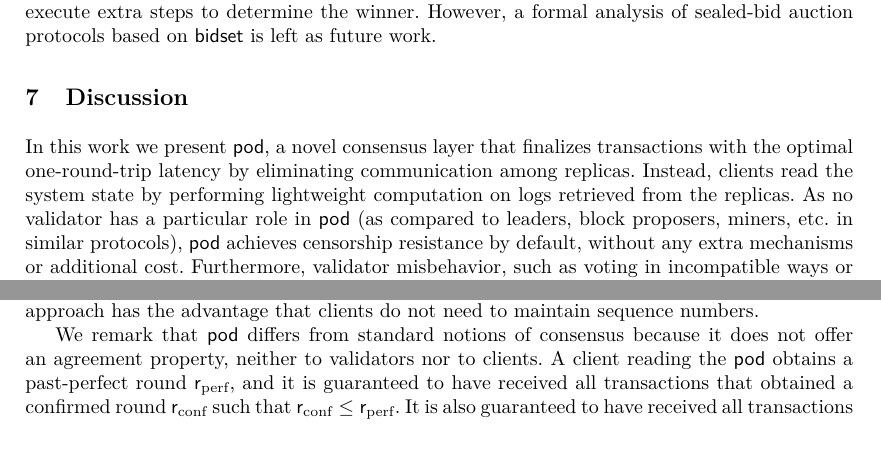
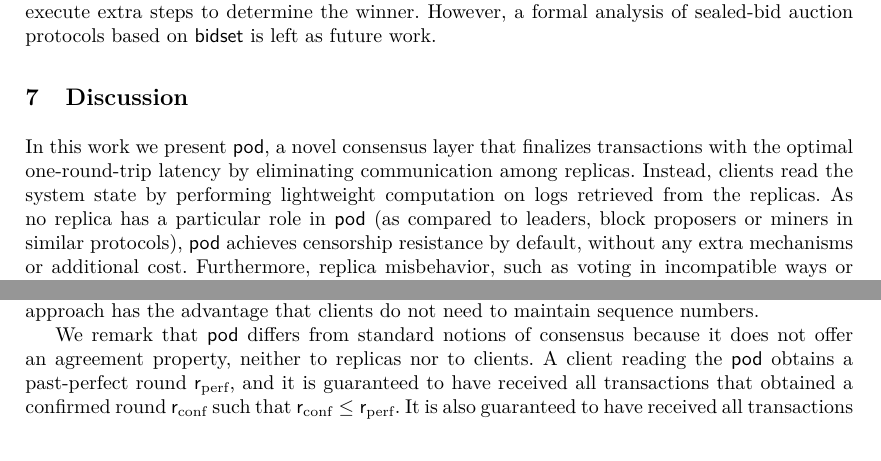
Before and after one commit to commonprefix/pod-paper, a LaTeX paper (main.tex, which reads discussion.tex): two parts of page 16 of 24, joined at a grey line, cut so that both start at the same text. Compiled offline with XeLaTeX; a LaTeX package or settings file that is missing is left out.

Commit message:
edit discussion

```diff
--- a/discussion.tex
+++ b/discussion.tex
@@ -1,9 +1,9 @@
 \section{Discussion}
 %"novel consensus layer that finalizes transactions with the optimal one-round-trip latency" sounds a bit fluffy, let's make this more precise for the DISC submission, or just remove this Discussion section.
-In this work we present \podtm, a novel consensus layer that finalizes transactions with the optimal one-round-trip latency by eliminating communication among replicas. Instead, clients read the system state by performing lightweight computation on logs retrieved from the replicas. As no validator has a particular role in \podtm (as compared to leaders, block proposers, miners, etc. in similar protocols), \podtm achieves censorship resistance by default, without any extra mechanisms or additional cost. Furthermore, validator misbehavior, such as voting in incompatible ways or censoring confirmed transactions, is accountable.
+In this work we present \podtm, a novel consensus layer that finalizes transactions with the optimal one-round-trip latency by eliminating communication among replicas. Instead, clients read the system state by performing lightweight computation on logs retrieved from the replicas. As no replica has a particular role in \podtm (as compared to leaders, block proposers or miners in similar protocols), \podtm achieves censorship resistance by default, without any extra mechanisms or additional cost. Furthermore, replica misbehavior, such as voting in incompatible ways or censoring confirmed transactions, is accountable.
 
 Regarding applications, we have presented an efficient and censorship-resistant auction mechanism, which leverages \podtm as a bulletin board. We show how the accountability, offered by \podtm, is also inherited by applications built on it -- the auctioneer cannot censor confirmed bids without being detected. Similar to auctions, \podtm can enable censorship-resistant voting applications -- \podtm guarantees that no single party or authority can censor or delay a valid vote.
 
 Moreover, payments can be realized on top of \podtm. We leave the complete specification as future work, but outline here two ways in which this can be achieved. The first is by making the replicas stateful, in which case \podtm can directly support a protocol similar to FastPay~\cite{DBLP:conf/aft/BaudetDS20}. The second option is to implement the payment logic on the client side, hence leaving \podtm stateless. This can be achieved using the past-perfection property of \podtm: the sender of a payment  writes the payment transaction to \podtm; the recipient waits until the transaction becomes confirmed and its confirmed round becomes past-perfect; the recipient can then verify whether the sender has created a conflicting transaction before it. Compared to the solution of FastPay, the second approach has the advantage that clients do not need to maintain sequence numbers.
 
-We remark that \podtm differs from standard notions of consensus because it does not offer an agreement property, neither to validators nor to clients. A client reading the \podtm obtains a past-perfect round \rperf, and it is guaranteed to have received all transactions that obtained a confirmed round \rconf such that $\rconf \leq \rperf$. It is also guaranteed to have received all transactions that can potentially obtain an $\rconf \leq \rperf$ in the future, even though the transaction presently appears to the client as unconfirmed. However, the client cannot tell which unconfirmed transactions will become confirmed. Moreover, a transaction might appear confirmed to one client and unconfirmed to another (in this case, this will be transaction written by a malicious client).
+We remark that \podtm differs from standard notions of consensus because it does not offer an agreement property, neither to replicas nor to clients. A client reading the \podtm obtains a past-perfect round \rperf, and it is guaranteed to have received all transactions that obtained a confirmed round \rconf such that $\rconf \leq \rperf$. It is also guaranteed to have received all transactions that can potentially obtain an $\rconf \leq \rperf$ in the future, even though the transaction presently appears to the client as unconfirmed. However, the client cannot tell which unconfirmed transactions will become confirmed. Moreover, a transaction might appear confirmed to one client and unconfirmed to another (in this case, this will be transaction written by a malicious client).
```
